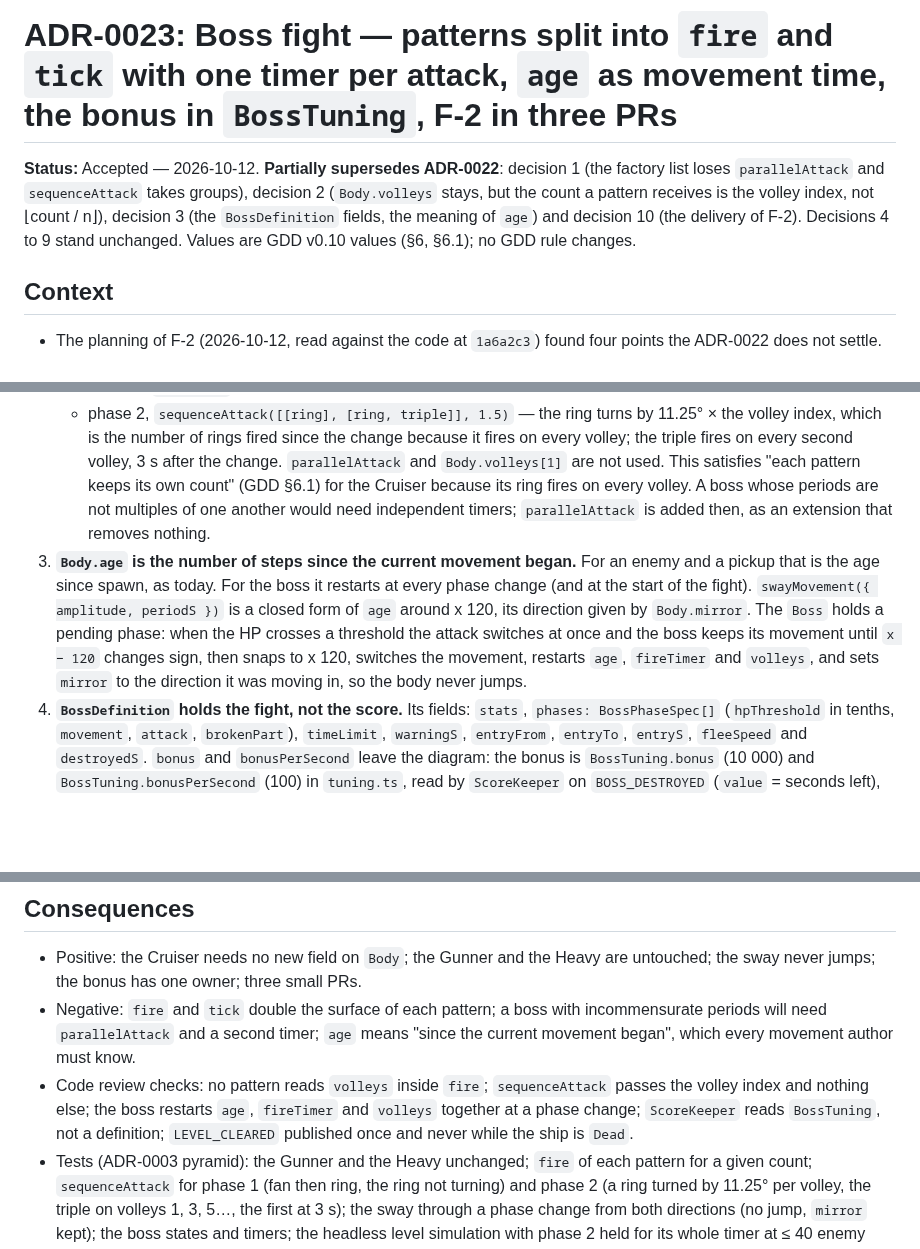
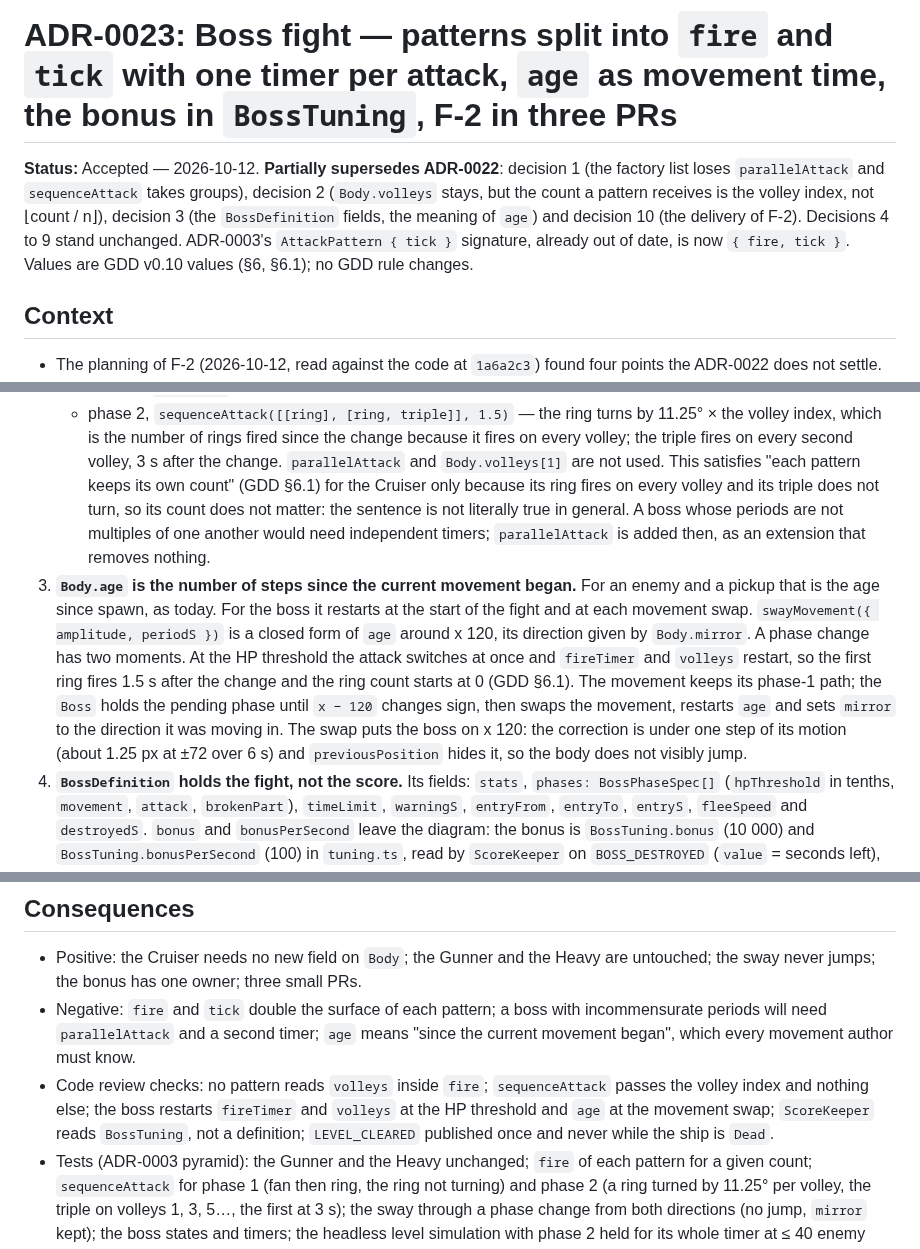
Before and after one commit to benoit-bremaud/retro-shmup, a Markdown page: docs/decisions/ADR-0023-boss-fight-one-timer-per-attack-movement-age-boss-bonus-tuning-three-prs.md, 3 parts joined by grey strips. Drawn GitHub-style; blank space fills up the shorter version.

Commit message:
docs(adr): restart the boss attack at the HP threshold, the movement at the crossing
Review fix: ADR-0023 said the attack switched at the threshold but restarted its
timer at the x 120 crossing, which broke GDD 6.1 (first ring 1.5 s after the change).
Also the PR count wording, the ADR-0003 signature pointer and the equivalence limit.

Co-Authored-By: Claude Sonnet 5.5 <noreply@anthropic.com>

```diff
--- a/docs/decisions/ADR-0023-boss-fight-one-timer-per-attack-movement-age-boss-bonus-tuning-three-prs.md
+++ b/docs/decisions/ADR-0023-boss-fight-one-timer-per-attack-movement-age-boss-bonus-tuning-three-prs.md
@@ -4,7 +4,8 @@
 loses `parallelAttack` and `sequenceAttack` takes groups), decision 2 (`Body.volleys` stays, but
 the count a pattern receives is the volley index, not ⌊count / n⌋), decision 3 (the
 `BossDefinition` fields, the meaning of `age`) and decision 10 (the delivery of F-2). Decisions 4
-to 9 stand unchanged. Values are GDD v0.10 values (§6, §6.1); no GDD rule changes.
+to 9 stand unchanged. ADR-0003's `AttackPattern { tick }` signature, already out of date, is now
+`{ fire, tick }`. Values are GDD v0.10 values (§6, §6.1); no GDD rule changes.
 
 ## Context
 
@@ -53,17 +54,20 @@ to 9 stand unchanged. Values are GDD v0.10 values (§6, §6.1); no GDD rule chan
      volley index, which is the number of rings fired since the change because it fires on every
      volley; the triple fires on every second volley, 3 s after the change.
    `parallelAttack` and `Body.volleys[1]` are not used. This satisfies "each pattern keeps its own
-   count" (GDD §6.1) for the Cruiser because its ring fires on every volley. A boss whose periods
-   are not multiples of one another would need independent timers; `parallelAttack` is added
+   count" (GDD §6.1) for the Cruiser only because its ring fires on every volley and its triple does
+   not turn, so its count does not matter: the sentence is not literally true in general. A boss
+   whose periods are not multiples of one another would need independent timers; `parallelAttack` is added
    then, as an extension that removes nothing.
 3. **`Body.age` is the number of steps since the current movement began.** For an enemy and a
-   pickup that is the age since spawn, as today. For the boss it restarts at every phase change
-   (and at the start of the fight). `swayMovement({ amplitude, periodS })` is a closed form of
-   `age` around x 120, its direction given by `Body.mirror`. The `Boss` holds a pending phase:
-   when the HP crosses a threshold the attack switches at once and the boss keeps its movement
-   until `x − 120` changes sign, then snaps to x 120, switches the movement, restarts `age`,
-   `fireTimer` and `volleys`, and sets `mirror` to the direction it was moving in, so the body
-   never jumps.
+   pickup that is the age since spawn, as today. For the boss it restarts at the start of the fight and at
+   each movement swap. `swayMovement({ amplitude, periodS })` is a closed form of `age` around
+   x 120, its direction given by `Body.mirror`. A phase change has two moments. At the HP
+   threshold the attack switches at once and `fireTimer` and `volleys` restart, so the first ring
+   fires 1.5 s after the change and the ring count starts at 0 (GDD §6.1). The movement keeps its
+   phase-1 path; the `Boss` holds the pending phase until `x − 120` changes sign, then swaps the
+   movement, restarts `age` and sets `mirror` to the direction it was moving in. The swap puts the
+   boss on x 120: the correction is under one step of its motion (about 1.25 px at ±72 over 6 s)
+   and `previousPosition` hides it, so the body does not visibly jump.
 4. **`BossDefinition` holds the fight, not the score.** Its fields: `stats`, `phases:
    BossPhaseSpec[]` (`hpThreshold` in tenths, `movement`, `attack`, `brokenPart`), `timeLimit`,
    `warningS`, `entryFrom`, `entryTo`, `entryS`, `fleeSpeed` and `destroyedS`. `bonus` and
@@ -117,8 +121,7 @@ to 9 stand unchanged. Values are GDD v0.10 values (§6, §6.1); no GDD rule chan
   periods will need `parallelAttack` and a second timer; `age` means "since the current movement
   began", which every movement author must know.
 - Code review checks: no pattern reads `volleys` inside `fire`; `sequenceAttack` passes the volley
-  index and nothing else; the boss restarts `age`, `fireTimer` and `volleys` together at a phase
-  change; `ScoreKeeper` reads `BossTuning`, not a definition; `LEVEL_CLEARED` published once and
+  index and nothing else; the boss restarts `fireTimer` and `volleys` at the HP threshold and `age` at the movement swap; `ScoreKeeper` reads `BossTuning`, not a definition; `LEVEL_CLEARED` published once and
   never while the ship is `Dead`.
 - Tests (ADR-0003 pyramid): the Gunner and the Heavy unchanged; `fire` of each pattern for a given
   count; `sequenceAttack` for phase 1 (fan then ring, the ring not turning) and phase 2 (a ring
```
Also changed, not shown: 2 other files.
